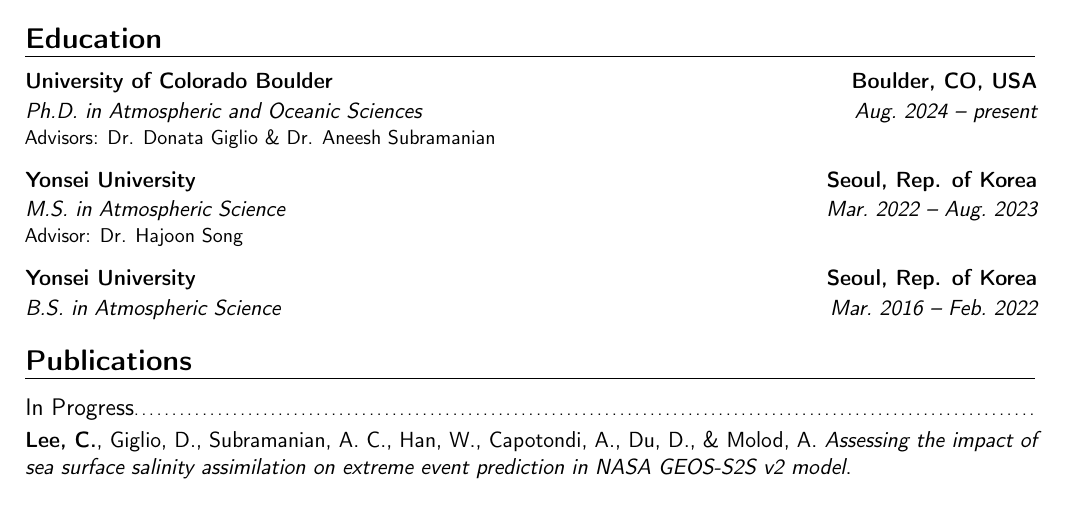
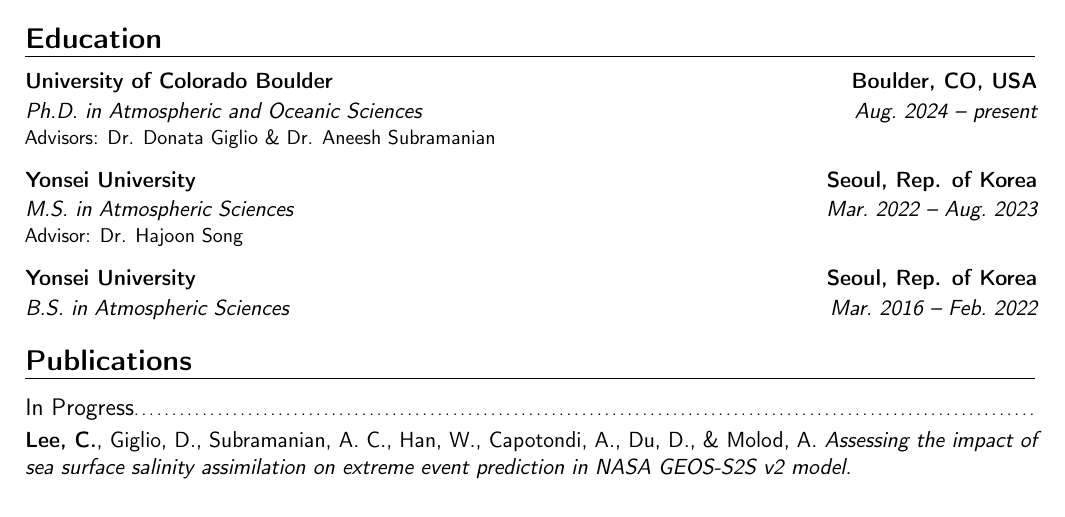
Before and after one commit to ChaehyeongLee/CV_Chaehyeong-Lee, a LaTeX CV (main.tex): part of page 1 of 3, cut so that both start at the same text. Compiled offline with pdfLaTeX.

Commit message:
Correct degree titles to include plural form

```diff
--- a/main.tex
+++ b/main.tex
@@ -40,7 +40,7 @@
 \vspace{0.5em}
 
 \cventry{Mar.~2022 -- Aug.~2023}
-        {M.S. in Atmospheric Science}
+        {M.S. in Atmospheric Sciences}
         {Yonsei University}
         {Seoul, Rep. of Korea}
         {}
@@ -49,7 +49,7 @@
 \vspace{0.5em}
 
 \cventry{Mar.~2016 -- Feb.~2022}
-        {B.S. in Atmospheric Science}
+        {B.S. in Atmospheric Sciences}
         {Yonsei University}
         {Seoul, Rep. of Korea}
         {}
```
